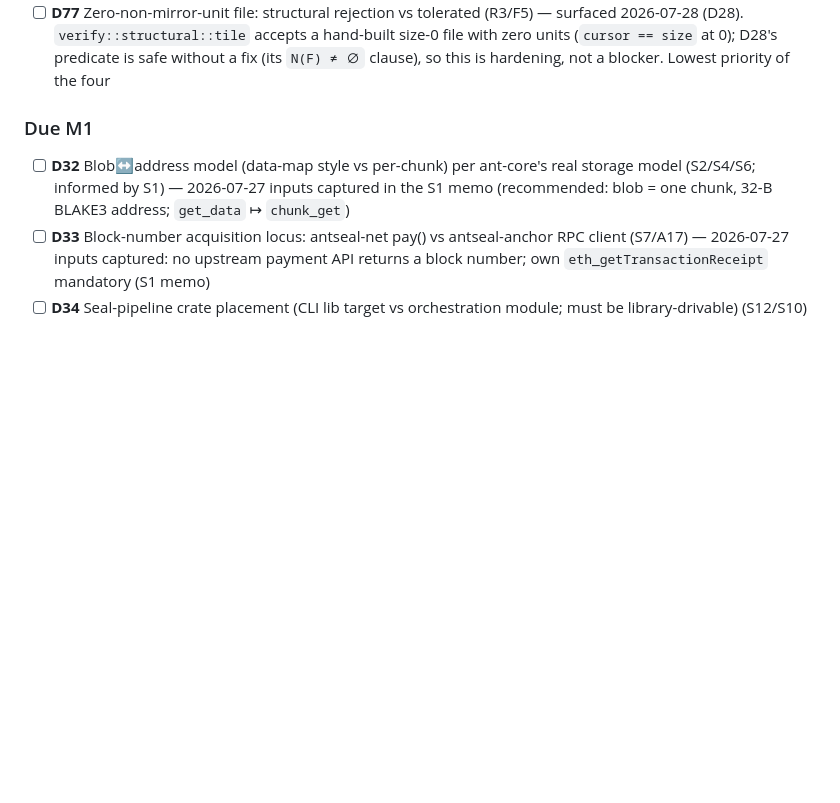
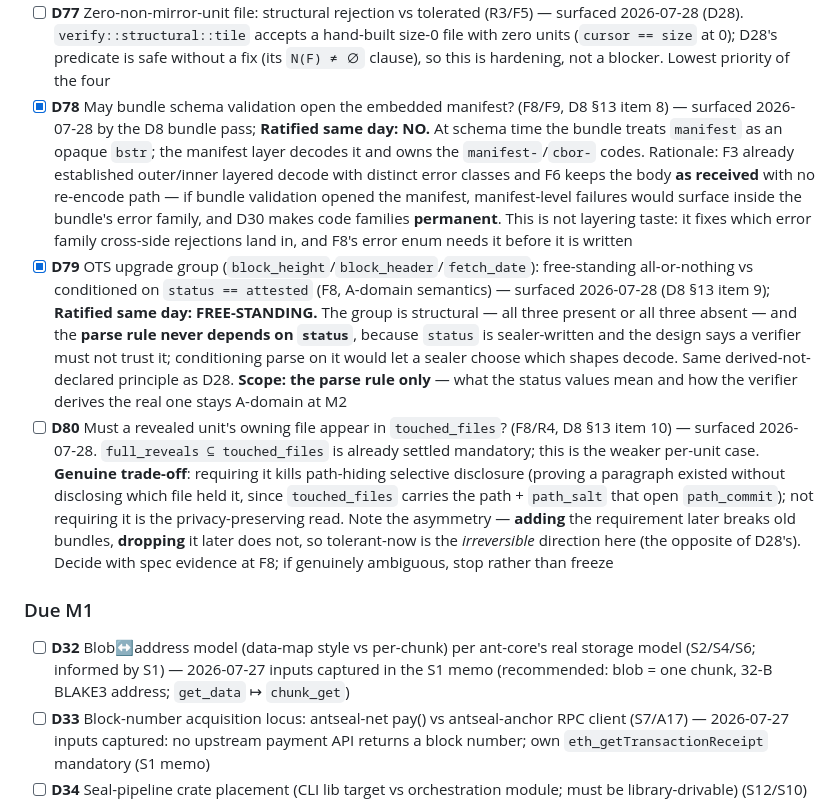
Before and after one commit to aed900/antseal, a Markdown page: TODO.md, the part around the change. Drawn GitHub-style; blank space fills up the shorter version.

Commit message:
TODO: register D78-D80 from the D8 bundle pass; ratify D78 + D79
D78 (bundle schema must not open the embedded manifest) and D79 (OTS upgrade
group is free-standing, parse never conditioned on the sealer-written status)
both follow from principles already established - F3/F6's layered decode with
permanent per-family codes, and D28's derived-not-declared rule. Ratified so
F8 can write its error enum.

D80 (revealed unit's file in touched_files) left open: it is a real privacy
trade-off, and its reversibility runs opposite to D28's - tolerant-now is the
direction that cannot be undone.

```diff
--- a/TODO.md
+++ b/TODO.md
@@ -387,6 +387,9 @@ Unresolved decisions are blockers-in-waiting: each must land by its due mileston
 - [ ] **D75** Full-reveal cover shape: does a full reveal ship per-unit covers **and** `s_root` (F8/F9) — surfaced 2026-07-28 (D28). D28 holds either way; this decides whether R4's `s_root` fine-root rebuild is load-bearing or defence-in-depth. Resolve with F8
 - [ ] **D76** Split `file_salt` into separate raw/canonical salts (C2/C6) — surfaced 2026-07-28 (D28's residual-risk analysis: one salt covers both `raw_commit` and `canon_commit`, so a canonical-only full reveal is an offline oracle over the raw forms that canonicalize to the shown bytes). **Recommended: NO for v1** — it needs a new HKDF label against C2's frozen 8-label registry. Recorded so v1.1 revisits deliberately rather than by omission
 - [ ] **D77** Zero-non-mirror-unit file: structural rejection vs tolerated (R3/F5) — surfaced 2026-07-28 (D28). `verify::structural::tile` accepts a hand-built size-0 file with zero units (`cursor == size` at 0); D28's predicate is safe without a fix (its `N(F) ≠ ∅` clause), so this is hardening, not a blocker. Lowest priority of the four
+- [x] **D78** May bundle schema validation open the embedded manifest? (F8/F9, D8 §13 item 8) — surfaced 2026-07-28 by the D8 bundle pass; **Ratified same day: NO.** At schema time the bundle treats `manifest` as an opaque `bstr`; the manifest layer decodes it and owns the `manifest-`/`cbor-` codes. Rationale: F3 already established outer/inner layered decode with distinct error classes and F6 keeps the body **as received** with no re-encode path — if bundle validation opened the manifest, manifest-level failures would surface inside the bundle's error family, and D30 makes code families **permanent**. This is not layering taste: it fixes which error family cross-side rejections land in, and F8's error enum needs it before it is written
+- [x] **D79** OTS upgrade group (`block_height`/`block_header`/`fetch_date`): free-standing all-or-nothing vs conditioned on `status == attested` (F8, A-domain semantics) — surfaced 2026-07-28 (D8 §13 item 9); **Ratified same day: FREE-STANDING.** The group is structural — all three present or all three absent — and the **parse rule never depends on `status`**, because `status` is sealer-written and the design says a verifier must not trust it; conditioning parse on it would let a sealer choose which shapes decode. Same derived-not-declared principle as D28. **Scope: the parse rule only** — what the status values mean and how the verifier derives the real one stays A-domain at M2
+- [ ] **D80** Must a revealed unit's owning file appear in `touched_files`? (F8/R4, D8 §13 item 10) — surfaced 2026-07-28. `full_reveals ⊆ touched_files` is already settled mandatory; this is the weaker per-unit case. **Genuine trade-off**: requiring it kills path-hiding selective disclosure (proving a paragraph existed without disclosing which file held it, since `touched_files` carries the path + `path_salt` that open `path_commit`); not requiring it is the privacy-preserving read. Note the asymmetry — **adding** the requirement later breaks old bundles, **dropping** it later does not, so tolerant-now is the *irreversible* direction here (the opposite of D28's). Decide with spec evidence at F8; if genuinely ambiguous, stop rather than freeze
 
 ### Due M1
 - [ ] **D32** Blob↔address model (data-map style vs per-chunk) per ant-core's real storage model (S2/S4/S6; informed by S1) — 2026-07-27 inputs captured in the S1 memo (recommended: blob = one chunk, 32-B BLAKE3 address; `get_data` ↦ `chunk_get`)
```
